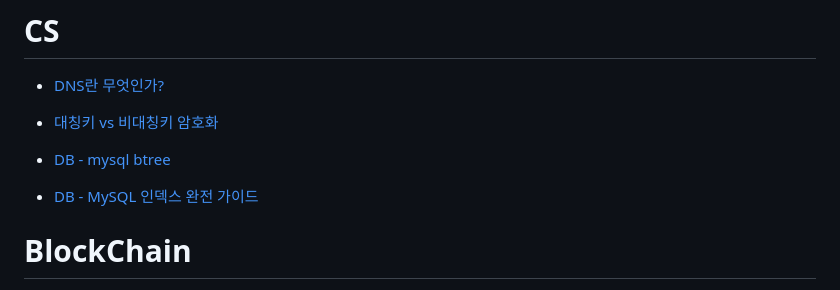
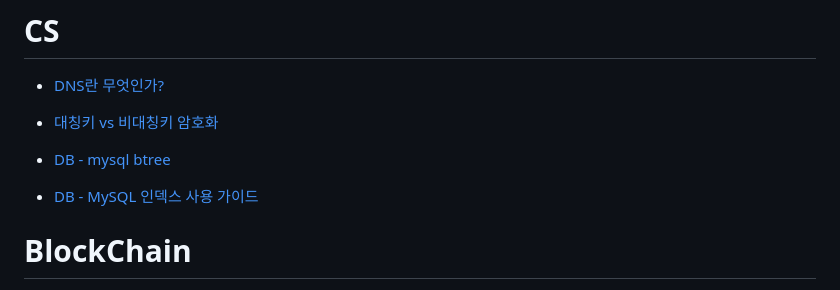
Before and after one commit to TeTedo/blog-code, a Markdown page: README.md, the part around the change. Rendered like a GitHub page.

Commit message:
feat : db-mysql-index

```diff
--- a/README.md
+++ b/README.md
@@ -18,7 +18,7 @@
 
 - [DB - mysql btree](https://github.com/TeTedo/blog-code/tree/main/db-mysql-binary-tree)
 
-- [DB - MySQL 인덱스 완전 가이드](https://github.com/TeTedo/blog-code/tree/main/db-mysql-index)
+- [DB - MySQL 인덱스 사용 가이드](https://github.com/TeTedo/blog-code/tree/main/db-mysql-index)
 
 # BlockChain
 
```
